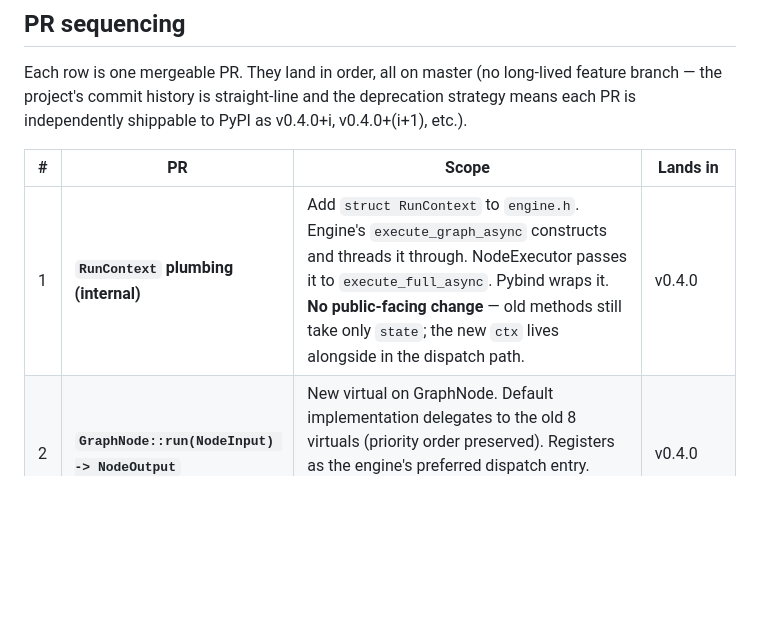
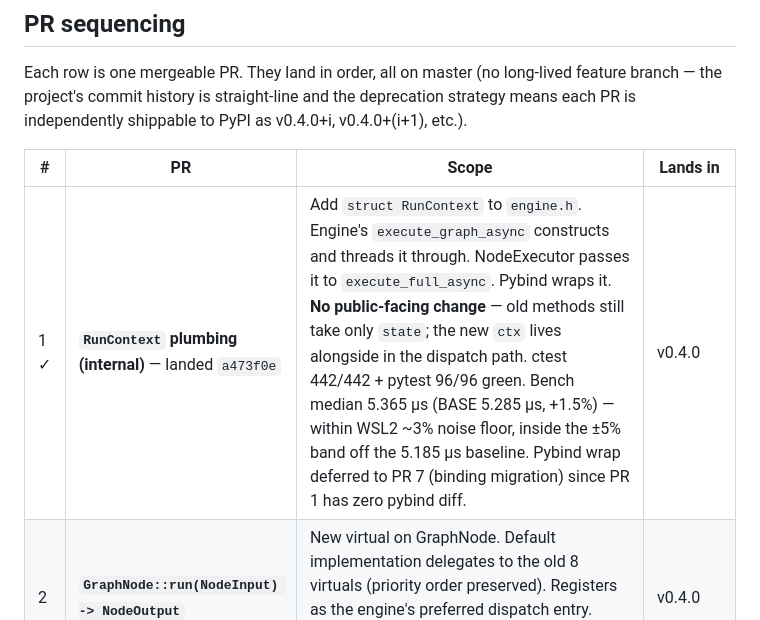
Before and after one commit to fox1245/NeoGraph, a Markdown page: ROADMAP_v1.md, the part around the change. Rendered like a GitHub page; blank space fills up the shorter version.

Commit message:
docs(roadmap): mark PR 1 (RunContext plumbing) landed at 620a04d
Bench: median 5.365 µs at HEAD vs 5.285 µs at BASE (+1.5%) on
interleaved A/B (taskset -c 3 chrt -f 99, 5 rounds, fresh worktrees,
WSL2). Within ~3% WSL2 noise floor and inside the ±5% band off the
5.185 µs v0.3.2 baseline.

ctest 442/442 + pytest 96/96 green at 620a04d.

Co-Authored-By: Claude Opus 4.7 (1M context) <noreply@anthropic.com>

```diff
--- a/ROADMAP_v1.md
+++ b/ROADMAP_v1.md
@@ -356,7 +356,7 @@ independently shippable to PyPI as v0.4.0+i, v0.4.0+(i+1), etc.).
 
 | # | PR | Scope | Lands in |
 |---|---|---|---|
-| 1 | **`RunContext` plumbing (internal)** | Add `struct RunContext` to `engine.h`. Engine's `execute_graph_async` constructs and threads it through. NodeExecutor passes it to `execute_full_async`. Pybind wraps it. **No public-facing change** — old methods still take only `state`; the new `ctx` lives alongside in the dispatch path. | v0.4.0 |
+| 1 ✓ | **`RunContext` plumbing (internal)** — landed `a473f0e` | Add `struct RunContext` to `engine.h`. Engine's `execute_graph_async` constructs and threads it through. NodeExecutor passes it to `execute_full_async`. Pybind wraps it. **No public-facing change** — old methods still take only `state`; the new `ctx` lives alongside in the dispatch path. ctest 442/442 + pytest 96/96 green. Bench median 5.365 µs (BASE 5.285 µs, +1.5%) — within WSL2 ~3% noise floor, inside the ±5% band off the 5.185 µs baseline. Pybind wrap deferred to PR 7 (binding migration) since PR 1 has zero pybind diff. | v0.4.0 |
 | 2 | **`GraphNode::run(NodeInput) -> NodeOutput`** | New virtual on GraphNode. Default implementation delegates to the old 8 virtuals (priority order preserved). Registers as the engine's preferred dispatch entry. Existing C++ subclasses still compile + work via the default fallback. | v0.4.0 |
 | 3 | **CancelToken `fork()` additive** | Add `std::shared_ptr<CancelToken> CancelToken::fork()`. Parent `cancel()` cascades to children. `add_cancel_hook` keeps working (deprecated). `run_sync(aw, cancel)` switches to `cancel->fork()`. The single-signal `slot()` API stays for the engine's outer co_spawn. | v0.4.0 |
 | 4 | **Deprecation annotations** | Add `[[deprecated]]` on the 8 old virtuals + `add_cancel_hook` + the trampoline scopes. Build with `-Werror=deprecated-declarations` only on internal code; user code gets warnings. Doxygen surfaces deprecation in the rendered docs. | v0.4.0 |
```
